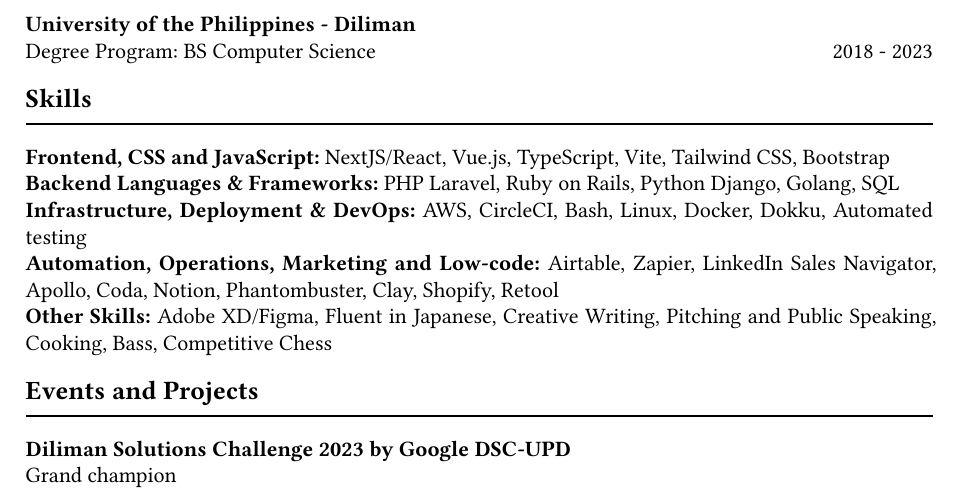
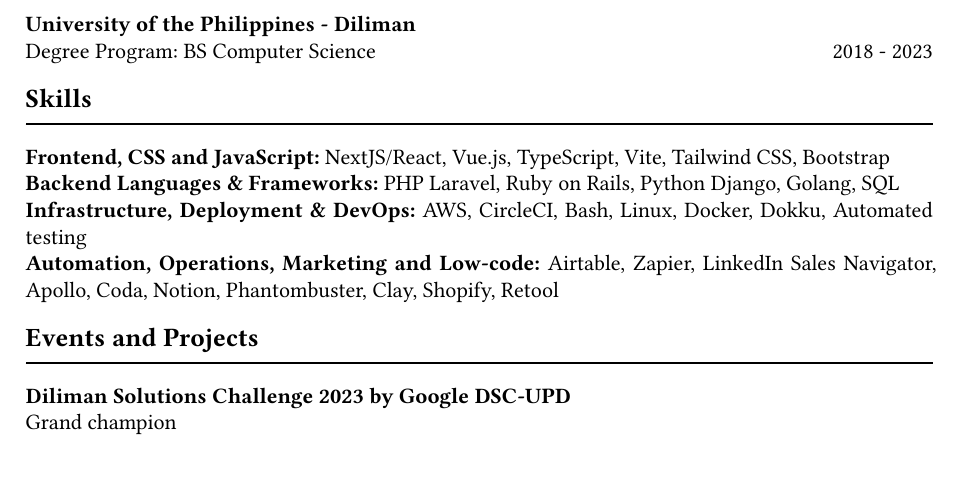
Before and after one commit to kirbyaguilar/resume, a Typst document (resume.typ): part of page 1 of 2 before the commit and part of the page after it, cut so that both start at the same text. The pictures show the PDF file resume.pdf that the author committed with the source.

Commit message:
feat: remove other skills

```diff
--- a/resume.typ
+++ b/resume.typ
@@ -113,8 +113,6 @@
   *Infrastructure, Deployment & DevOps:* AWS, CircleCI, Bash, Linux, Docker, Dokku, Automated testing
   \
   *Automation, Operations, Marketing and Low-code:* Airtable, Zapier, LinkedIn Sales Navigator, Apollo, Coda, Notion, Phantombuster, Clay, Shopify, Retool
-  \
-  *Other Skills:* Adobe XD/Figma, Fluent in Japanese, Creative Writing, Pitching and Public Speaking, Cooking, Bass, Competitive Chess
 
 == Events and Projects
 #line(length: 100%)
```
Also changed, not shown: resume.pdf.
